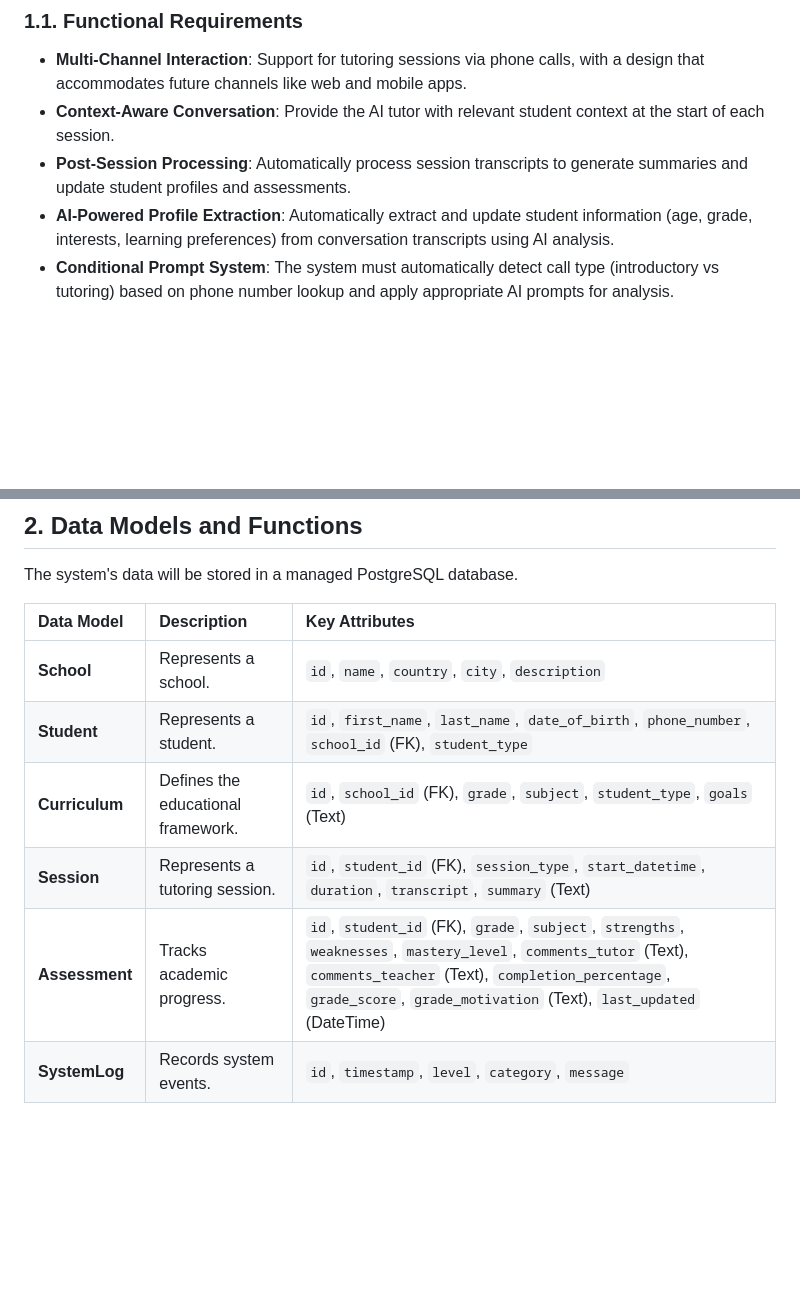
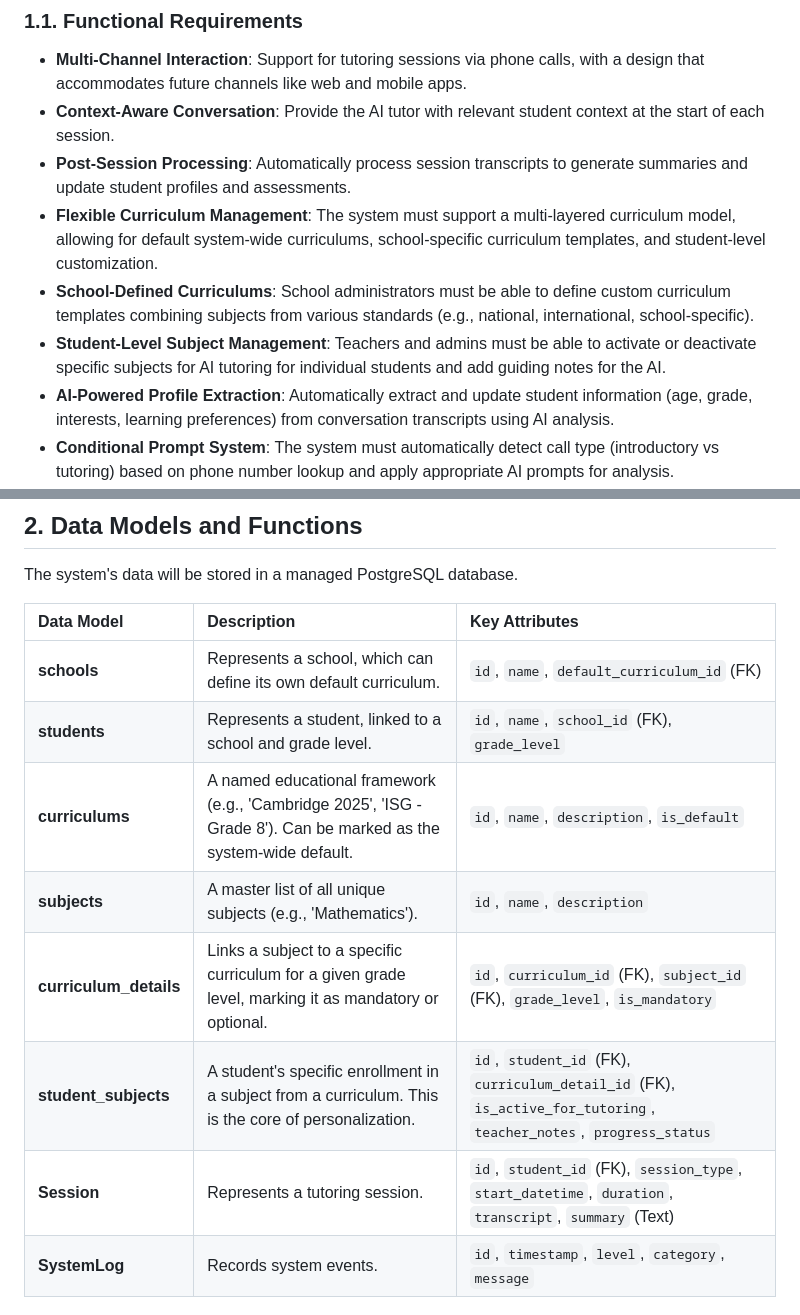
Before and after one commit to henrikthome-arch/ai-tutor, a Markdown page: REQUIREMENTS.md, 2 parts joined by grey strips. Rendered like a GitHub page; blank space fills up the shorter version.

```diff
--- a/REQUIREMENTS.md
+++ b/REQUIREMENTS.md
@@ -9,6 +9,9 @@ This document outlines the detailed requirements for the AI Tutor system, coveri
 -   **Multi-Channel Interaction**: Support for tutoring sessions via phone calls, with a design that accommodates future channels like web and mobile apps.
 -   **Context-Aware Conversation**: Provide the AI tutor with relevant student context at the start of each session.
 -   **Post-Session Processing**: Automatically process session transcripts to generate summaries and update student profiles and assessments.
+-   **Flexible Curriculum Management**: The system must support a multi-layered curriculum model, allowing for default system-wide curriculums, school-specific curriculum templates, and student-level customization.
+-   **School-Defined Curriculums**: School administrators must be able to define custom curriculum templates combining subjects from various standards (e.g., national, international, school-specific).
+-   **Student-Level Subject Management**: Teachers and admins must be able to activate or deactivate specific subjects for AI tutoring for individual students and add guiding notes for the AI.
 -   **AI-Powered Profile Extraction**: Automatically extract and update student information (age, grade, interests, learning preferences) from conversation transcripts using AI analysis.
 -   **Conditional Prompt System**: The system must automatically detect call type (introductory vs tutoring) based on phone number lookup and apply appropriate AI prompts for analysis.
 -   **JSON-Structured AI Responses**: All AI prompts must generate structured JSON output for consistent data extraction and processing.
@@ -73,11 +76,13 @@ The system's data will be stored in a managed PostgreSQL database.
 
 | Data Model | Description | Key Attributes |
 | :--- | :--- | :--- |
-| **School** | Represents a school. | `id`, `name`, `country`, `city`, `description` |
-| **Student** | Represents a student. | `id`, `first_name`, `last_name`, `date_of_birth`, `phone_number`, `school_id` (FK), `student_type` |
-| **Curriculum** | Defines the educational framework. | `id`, `school_id` (FK), `grade`, `subject`, `student_type`, `goals` (Text) |
+| **schools** | Represents a school, which can define its own default curriculum. | `id`, `name`, `default_curriculum_id` (FK) |
+| **students** | Represents a student, linked to a school and grade level. | `id`, `name`, `school_id` (FK), `grade_level` |
+| **curriculums** | A named educational framework (e.g., 'Cambridge 2025', 'ISG - Grade 8'). Can be marked as the system-wide default. | `id`, `name`, `description`, `is_default` |
+| **subjects** | A master list of all unique subjects (e.g., 'Mathematics'). | `id`, `name`, `description` |
+| **curriculum_details**| Links a subject to a specific curriculum for a given grade level, marking it as mandatory or optional. | `id`, `curriculum_id` (FK), `subject_id` (FK), `grade_level`, `is_mandatory` |
+| **student_subjects**| A student's specific enrollment in a subject from a curriculum. This is the core of personalization. | `id`, `student_id` (FK), `curriculum_detail_id` (FK), `is_active_for_tutoring`, `teacher_notes`, `progress_status` |
 | **Session**| Represents a tutoring session. | `id`, `student_id` (FK), `session_type`, `start_datetime`, `duration`, `transcript`, `summary` (Text) |
-| **Assessment**| Tracks academic progress. | `id`, `student_id` (FK), `grade`, `subject`, `strengths`, `weaknesses`, `mastery_level`, `comments_tutor` (Text), `comments_teacher` (Text), `completion_percentage`, `grade_score`, `grade_motivation` (Text), `last_updated` (DateTime) |
 | **SystemLog**| Records system events. | `id`, `timestamp`, `level`, `category`, `message`|
 
 ## 3. Prompt Management
```
Also changed, not shown: ARCHITECTURE.md (+60 -14 lines).
